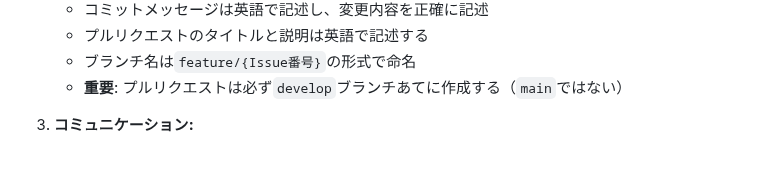
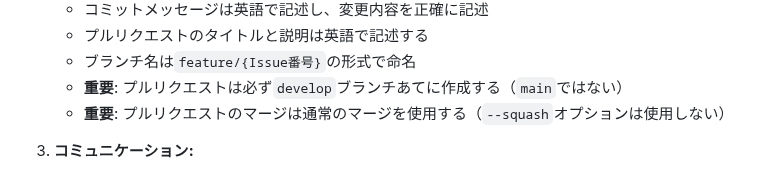
Before and after one commit to wachi-yoshitaka-11-dev/11-matsu-p, a Markdown page: CLAUDE.md, the part around the change. Drawn GitHub-style.

Commit message:
docs: Add merge policy to prevent squash merging
- Add explicit instruction to use regular merge instead of squash merge
- Ensure commit history is preserved in pull requests

🤖 Generated with [Claude Code](https://claude.ai/code)

Co-Authored-By: Claude <noreply@anthropic.com>

```diff
--- a/CLAUDE.md
+++ b/CLAUDE.md
@@ -165,6 +165,7 @@ await page.waitForFunction(() => window.game?.gameState === 'playing', null, {
    - プルリクエストのタイトルと説明は英語で記述する
    - ブランチ名は`feature/{Issue番号}`の形式で命名
    - **重要**: プルリクエストは必ず`develop`ブランチあてに作成する（`main`ではない）
+   - **重要**: プルリクエストのマージは通常のマージを使用する（`--squash`オプションは使用しない）
 
 3. **コミュニケーション:**
    - 指示は一言一句正確に理解し、曖昧な点は必ず確認
```
